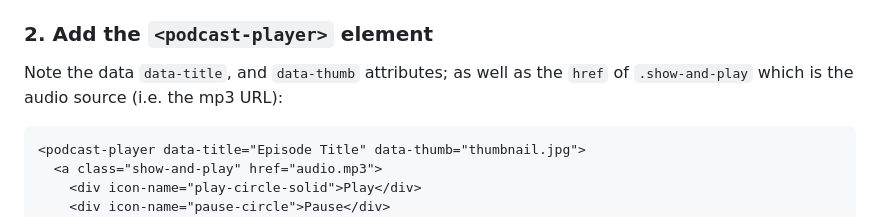
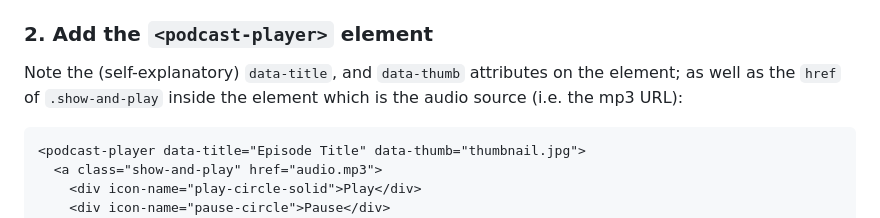
Before and after one commit to nonsalant/fixed-podcast-player, a Markdown page: README.MD, the part around the change. Rendered like a GitHub page.

````diff
--- a/README.MD
+++ b/README.MD
@@ -29,7 +29,7 @@ Adjust the paths below as needed:
 
 ### 2. Add the `<podcast-player>` element
 
-Note the data `data-title`, and `data-thumb` attributes; as well as the `href` of `.show-and-play` which is the audio source (i.e. the mp3 URL):
+Note the (self-explanatory) `data-title`, and `data-thumb` attributes on the element; as well as the `href` of `.show-and-play` inside the element which is the audio source (i.e. the mp3 URL):
 
 ```html
 <podcast-player data-title="Episode Title" data-thumb="thumbnail.jpg">
````
